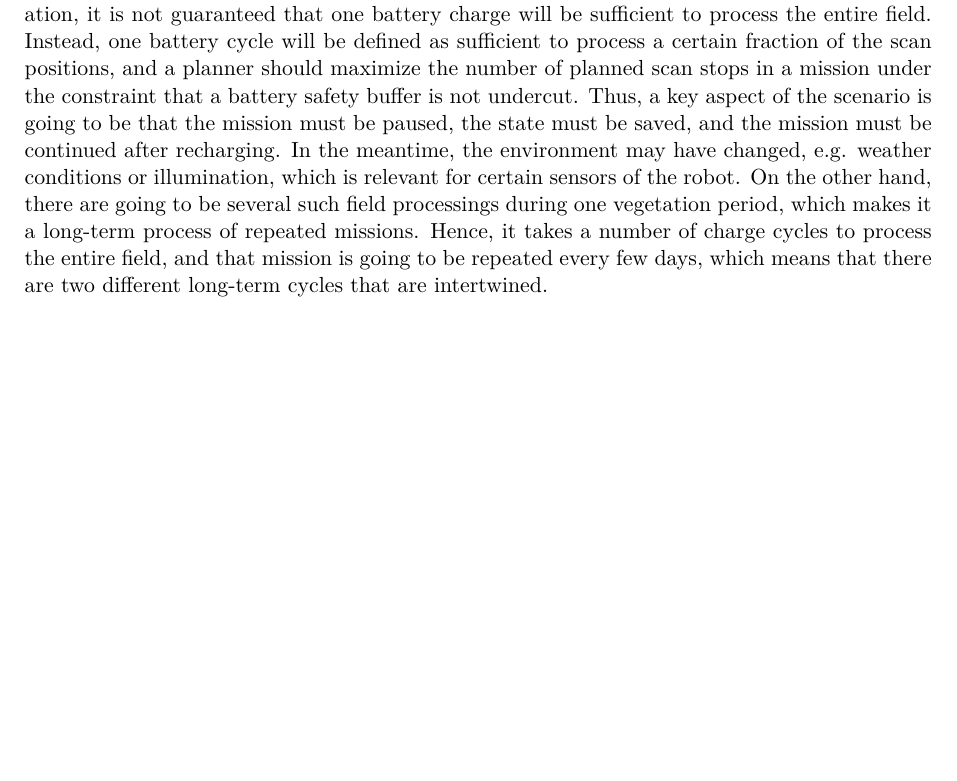
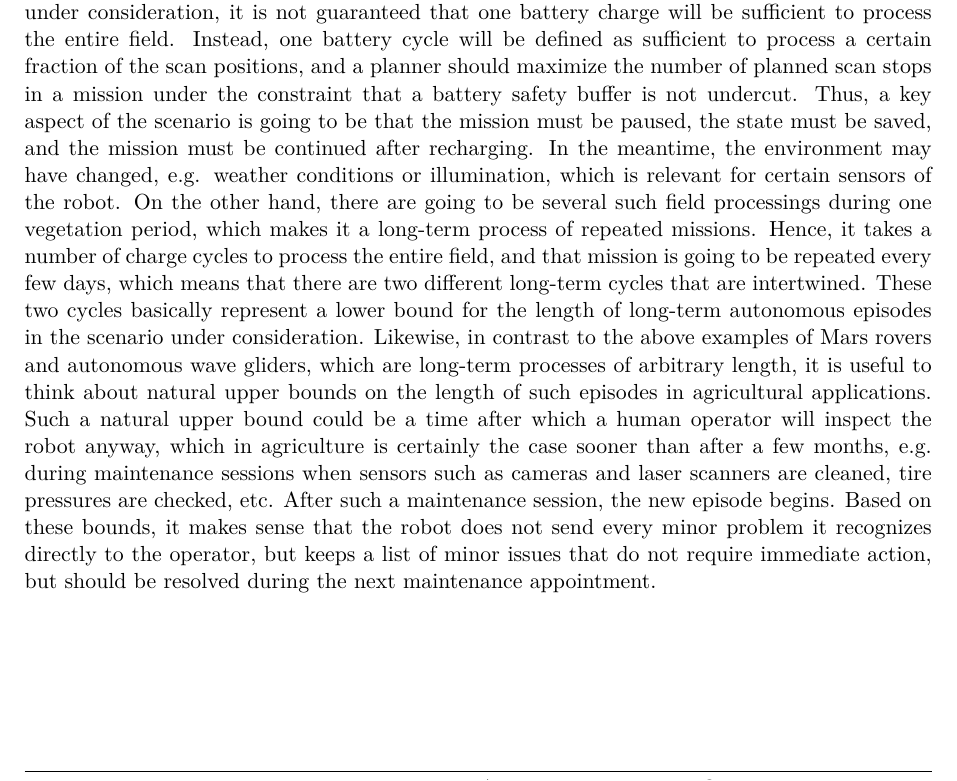
Before and after one commit to tbohne/msc, a LaTeX thesis (thesis/thesis.tex): part of page 12 of 21, cut so that both start at the same text, the shorter picture padded with empty space. Compiled offline with pdfLaTeX.

Commit message:
extend 'long-term' definition

```diff
--- a/thesis/thesis.tex
+++ b/thesis/thesis.tex
@@ -142,7 +142,17 @@ Thus, a key aspect of the scenario is going to be that the mission must be pause
 In the meantime, the environment may have changed, e.g. weather conditions or illumination, which is relevant for certain sensors of the robot.
 On the other hand, there are going to be several such field processings during one vegetation period, which makes it a long-term process of repeated missions.
 Hence, it takes a number of charge cycles to process the entire field, and that mission is going to be repeated every few days,
-which means that there are two different long-term cycles that are intertwined.\newline
+which means that there are two different long-term cycles that are intertwined.
+These two cycles basically represent a lower bound for the length of long-term autonomous episodes in the scenario under
+consideration. Likewise, in contrast to the above examples of Mars rovers and autonomous wave gliders, which are long-term
+processes of arbitrary length, it is useful to think about natural upper bounds on the length of such episodes in agricultural
+applications. Such a natural upper bound could be a time after which a human operator will inspect the robot anyway,
+which in agriculture is certainly the case sooner than after a few months, e.g. during maintenance sessions
+when sensors such as cameras and laser scanners are cleaned, tire pressures are checked, etc.
+After such a maintenance session, the new episode begins.
+Based on these bounds, it makes sense that the robot does not send every minor problem it recognizes directly to the operator,
+but keeps a list of minor issues that do not require immediate action, but should be resolved during the next maintenance
+appointment.
 
 \section{Scientific and Technological Background}
 \label{sec:scientific_bg}
```
